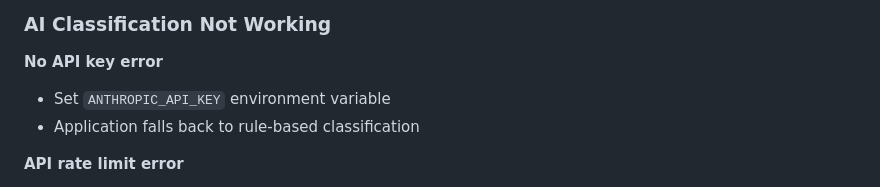
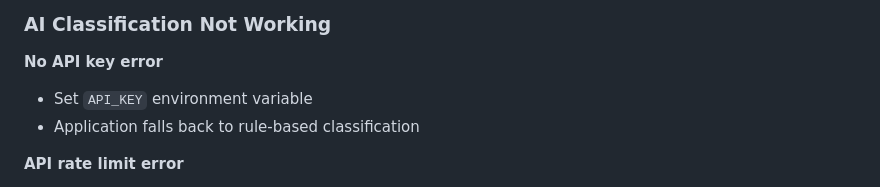
Before and after one commit to Rohitd77/Group19_DDE_MIlestone-3, a Markdown page: README.md, the part around the change. Rendered like a GitHub page.

Commit message:
Fix remaining API_KEY reference in README

```diff
--- a/README.md
+++ b/README.md
@@ -330,7 +330,7 @@ app.run(debug=True, host='0.0.0.0', port=5001)
 ### AI Classification Not Working
 
 **No API key error**
-- Set `ANTHROPIC_API_KEY` environment variable
+- Set `API_KEY` environment variable
 - Application falls back to rule-based classification
 
 **API rate limit error**
```
